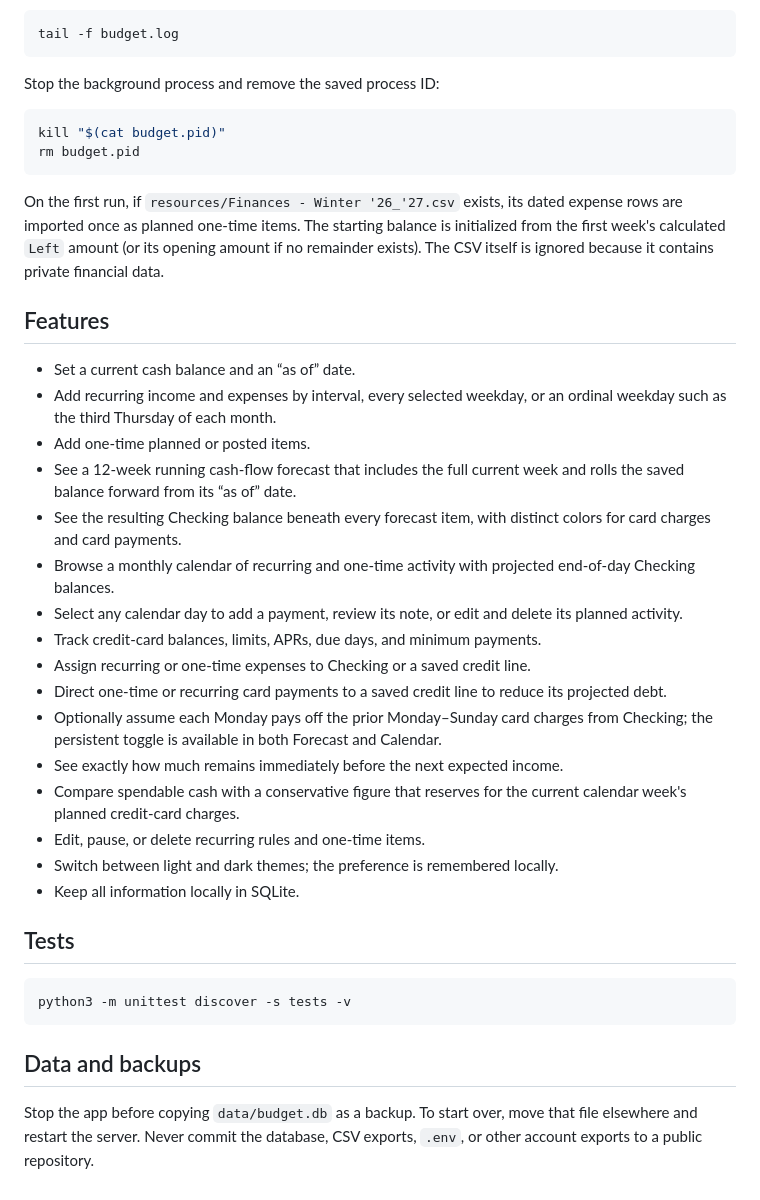
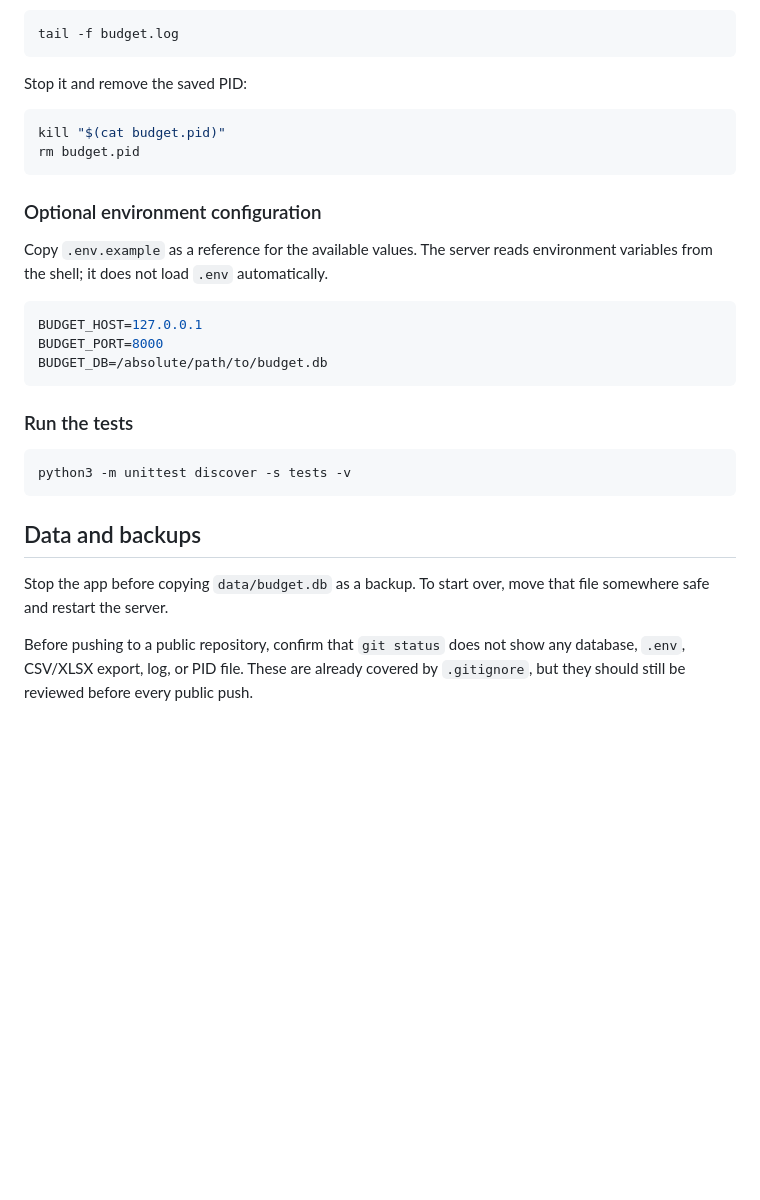
Before and after one commit to ivanrsalazar/budget_app, a Markdown page: README.md, the part around one of its changes. Rendered like a GitHub page; blank space fills up the shorter version.

````diff
--- a/README.md
+++ b/README.md
@@ -34,35 +84,24 @@ Follow the application logs:
 tail -f budget.log
 ```
 
-Stop the background process and remove the saved process ID:
+Stop it and remove the saved PID:
 
 ```bash
 kill "$(cat budget.pid)"
 rm budget.pid
 ```
 
-On the first run, if `resources/Finances - Winter '26_'27.csv` exists, its dated expense rows are imported once as planned one-time items. The starting balance is initialized from the first week's calculated `Left` amount (or its opening amount if no remainder exists). The CSV itself is ignored because it contains private financial data.
+### Optional environment configuration
 
-## Features
+Copy `.env.example` as a reference for the available values. The server reads environment variables from the shell; it does not load `.env` automatically.
 
-- Set a current cash balance and an “as of” date.
-- Add recurring income and expenses by interval, every selected weekday, or an ordinal weekday such as the third Thursday of each month.
-- Add one-time planned or posted items.
-- See a 12-week running cash-flow forecast that includes the full current week and rolls the saved balance forward from its “as of” date.
-- See the resulting Checking balance beneath every forecast item, with distinct colors for card charges and card payments.
-- Browse a monthly calendar of recurring and one-time activity with projected end-of-day Checking balances.
-- Select any calendar day to add a payment, review its note, or edit and delete its planned activity.
-- Track credit-card balances, limits, APRs, due days, and minimum payments.
-- Assign recurring or one-time expenses to Checking or a saved credit line.
-- Direct one-time or recurring card payments to a saved credit line to reduce its projected debt.
-- Optionally assume each Monday pays off the prior Monday–Sunday card charges from Checking; the persistent toggle is available in both Forecast and Calendar.
-- See exactly how much remains immediately before the next expected income.
-- Compare spendable cash with a conservative figure that reserves for the current calendar week's planned credit-card charges.
-- Edit, pause, or delete recurring rules and one-time items.
-- Switch between light and dark themes; the preference is remembered locally.
-- Keep all information locally in SQLite.
+```bash
+BUDGET_HOST=127.0.0.1
+BUDGET_PORT=8000
+BUDGET_DB=/absolute/path/to/budget.db
+```
 
-## Tests
+### Run the tests
 
 ```bash
 python3 -m unittest discover -s tests -v
@@ -70,4 +109,6 @@ python3 -m unittest discover -s tests -v
 
 ## Data and backups
 
-Stop the app before copying `data/budget.db` as a backup. To start over, move that file elsewhere and restart the server. Never commit the database, CSV exports, `.env`, or other account exports to a public repository.
+Stop the app before copying `data/budget.db` as a backup. To start over, move that file somewhere safe and restart the server.
+
+Before pushing to a public repository, confirm that `git status` does not show any database, `.env`, CSV/XLSX export, log, or PID file. These are already covered by `.gitignore`, but they should still be reviewed before every public push.
````
Also changed, not shown: other parts of README.md (+58 -8 lines), docs/screenshots/calendar.png (added), docs/screenshots/forecast.png (added), 4 other files.
